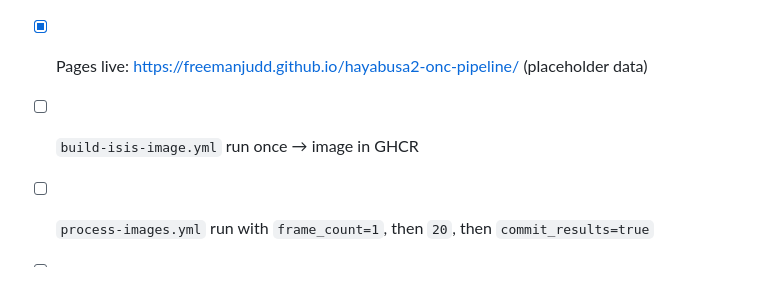
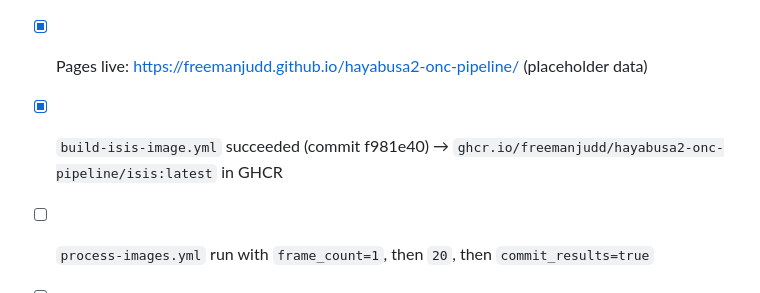
Before and after one commit to freemanjudd/hayabusa2-onc-pipeline, a Markdown page: CLAUDE.md, the part around the change. Drawn GitHub-style.

Commit message:
docs: build-isis-image succeeded, image in GHCR
Co-Authored-By: Claude Sonnet 5 <noreply@anthropic.com>

```diff
--- a/CLAUDE.md
+++ b/CLAUDE.md
@@ -108,6 +108,6 @@ GHCR image: `ghcr.io/freemanjudd/hayabusa2-onc-pipeline/isis`
 - [x] Pages → Source: GitHub Actions
 - [x] First push; `ci` + `pages` workflows green
 - [x] Pages live: <https://freemanjudd.github.io/hayabusa2-onc-pipeline/> (placeholder data)
-- [ ] `build-isis-image.yml` run once → image in GHCR
+- [x] `build-isis-image.yml` succeeded (commit f981e40) → `ghcr.io/freemanjudd/hayabusa2-onc-pipeline/isis:latest` in GHCR
 - [ ] `process-images.yml` run with `frame_count=1`, then `20`, then `commit_results=true`
 - [ ] Re-check live site after real data is committed
```
